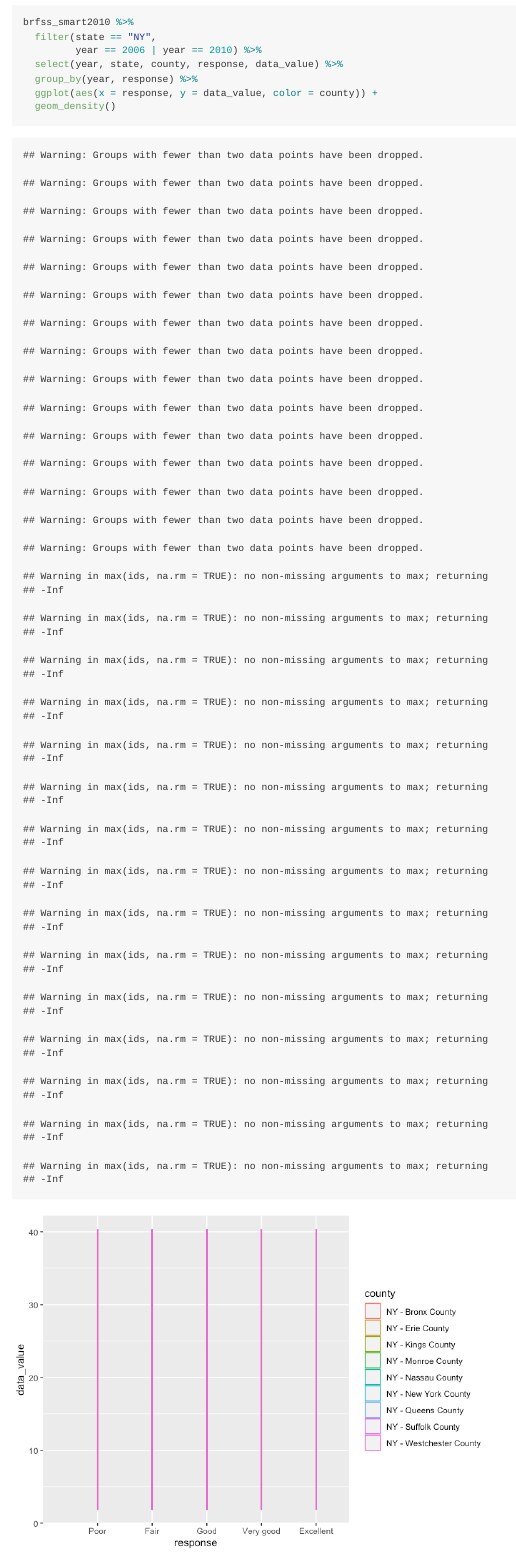
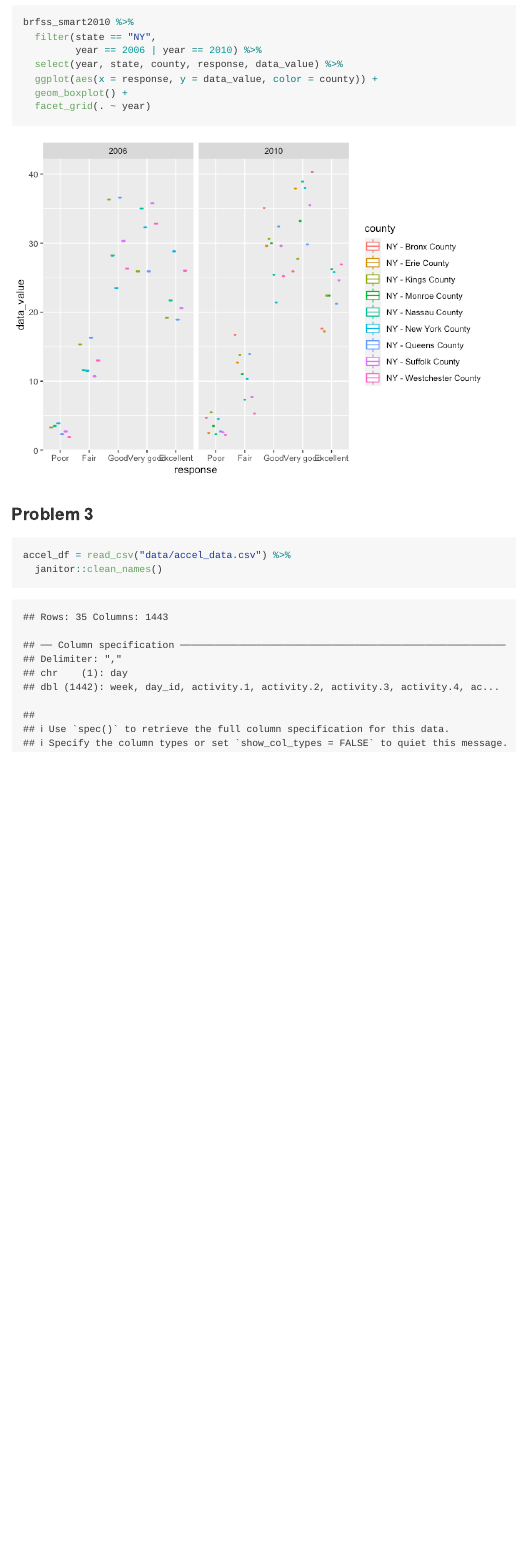
Before and after one commit to lzsdotcom/p8105_hw3_lzs2109, an R Markdown document (p8105_hw3_lzs2109.Rmd): the page in a window 1100 px wide, from 5280 px down. The pictures show the output file p8105_hw3_lzs2109.md that the author committed with the source, drawn offline in the style of GitHub.

Commit message:
last part of problem 2 plot needs help

````diff
--- a/p8105_hw3_lzs2109.Rmd
+++ b/p8105_hw3_lzs2109.Rmd
@@ -123,7 +123,15 @@ brfss_smart2010 %>%
   filter(state == "NY",
          year == 2006 | year == 2010) %>%
   select(year, state, county, response, data_value) %>%
-  group_by(year, response) %>%
   ggplot(aes(x = response, y = data_value, color = county)) +
-  geom_density()
+  geom_boxplot() +
+  facet_grid(. ~ year)
 ```
+
+
+### **Problem 3**
+
+```{r}
+accel_df = read_csv("data/accel_data.csv") %>%
+  janitor::clean_names()
+```
````
Also changed, not shown: p8105_hw3_lzs2109.md, p8105_hw3_lzs2109_files/figure-gfm/unnamed-chunk-10-1.png.
